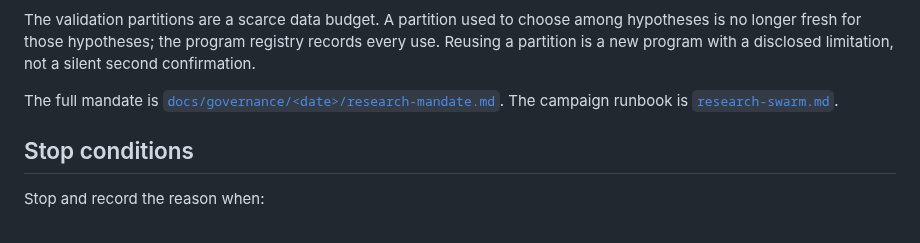
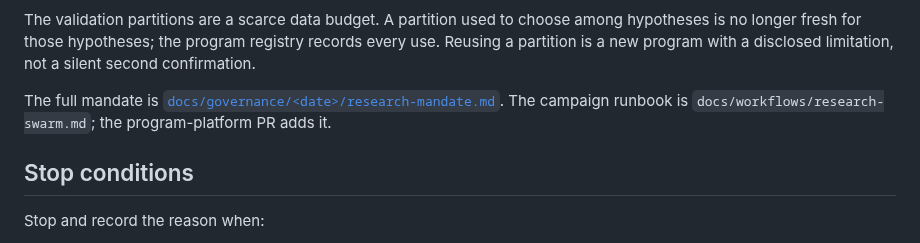
Before and after one commit to quant-rule/quant-rule, a Markdown page: docs/workflows/improvement-workflow.md, the part around the change. GitHub-like rendering.

Commit message:
docs: fix the runbook reference
The runbook is added by the platform PR; link it after that merge.

```diff
--- a/docs/workflows/improvement-workflow.md
+++ b/docs/workflows/improvement-workflow.md
@@ -183,7 +183,8 @@ limitation, not a silent second confirmation.
 
 The full mandate is
 [`docs/governance/<date>/research-mandate.md`](../governance/2026-11-04/research-mandate.md).
-The campaign runbook is [`research-swarm.md`](research-swarm.md).
+The campaign runbook is `docs/workflows/research-swarm.md`; the program-platform
+PR adds it.
 
 ## Stop conditions
 
```
